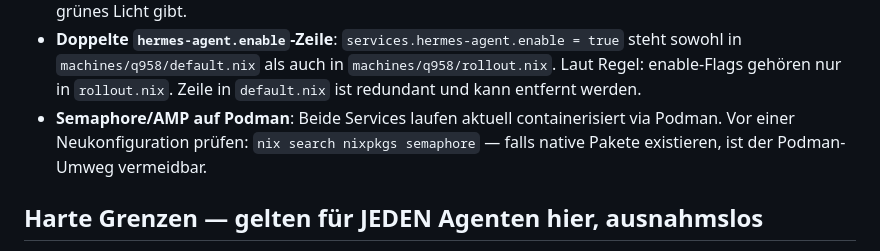
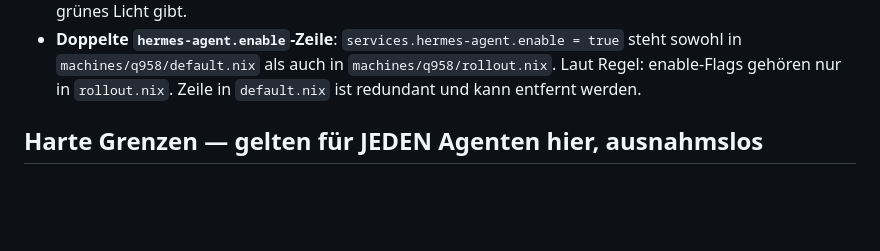
Before and after one commit to grapefruit89/Nix-Grok, a Markdown page: CLAUDE.md, the part around the change. GitHub-like rendering; blank space fills up the shorter version.

Commit message:
docs(claude): remove resolved Semaphore/AMP baustelle from CLAUDE.md
Co-Authored-By: Claude Sonnet 4.6 <noreply@anthropic.com>

```diff
--- a/CLAUDE.md
+++ b/CLAUDE.md
@@ -110,9 +110,6 @@ sein, bevor committed wird.
   `machines/q958/rollout.nix`. Laut Regel: enable-Flags gehören nur in
   `rollout.nix`. Zeile in `default.nix` ist redundant und kann entfernt
   werden.
-- **Semaphore/AMP auf Podman**: Beide Services laufen aktuell containerisiert
-  via Podman. Vor einer Neukonfiguration prüfen: `nix search nixpkgs semaphore`
-  — falls native Pakete existieren, ist der Podman-Umweg vermeidbar.
 
 ## Harte Grenzen — gelten für JEDEN Agenten hier, ausnahmslos
 
```
